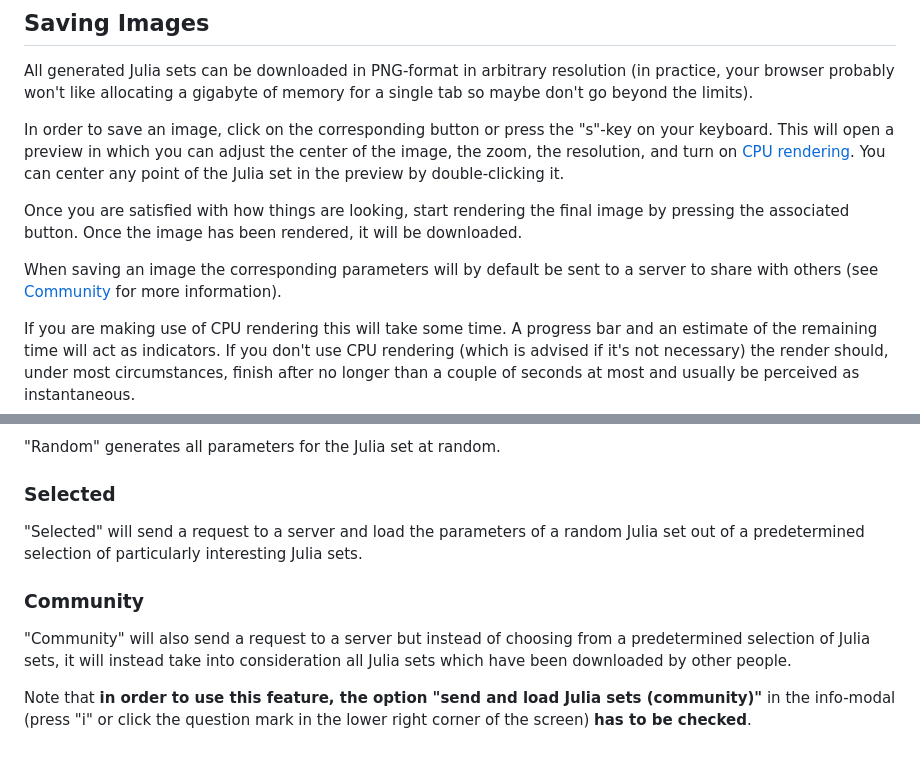
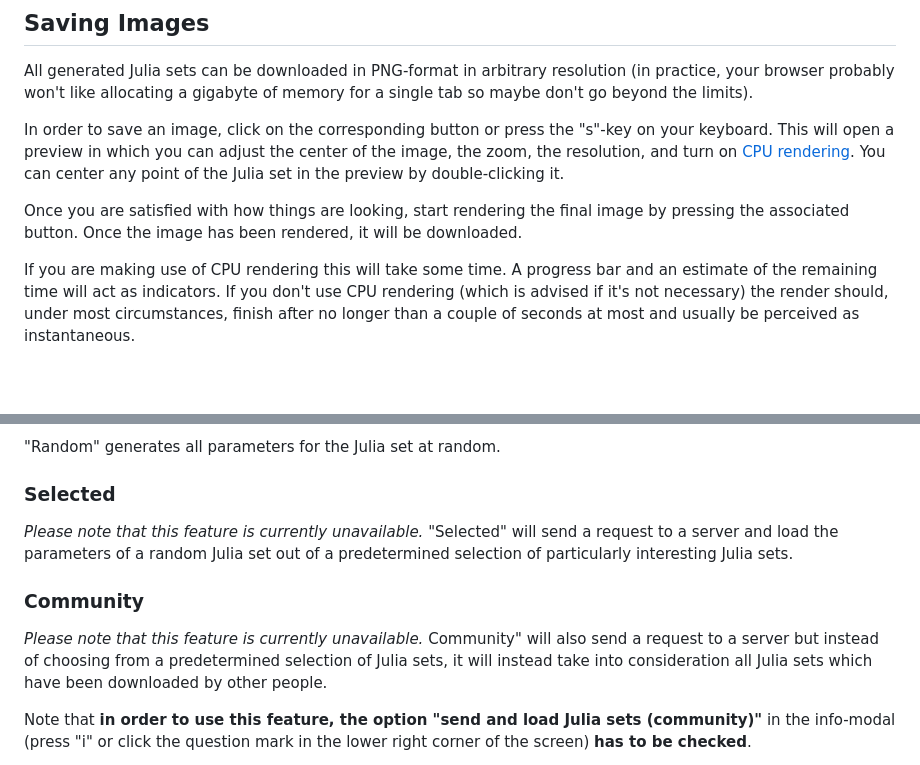
Before and after one commit to syn-ce/JuliaSetExplorer, a Markdown page: README.md, 2 parts joined by grey strips. Drawn GitHub-style; blank space fills up the shorter version.

```diff
--- a/README.md
+++ b/README.md
@@ -85,8 +85,6 @@ In order to save an image, click on the corresponding button or press the "s"-ke
 
 Once you are satisfied with how things are looking, start rendering the final image by pressing the associated button. Once the image has been rendered, it will be downloaded.
 
-When saving an image the corresponding parameters will by default be sent to a server to share with others (see [Community](#community) for more information).
-
 If you are making use of CPU rendering this will take some time. A progress bar and an estimate of the remaining time will act as indicators.
 If you don't use CPU rendering (which is advised if it's not necessary) the render should, under most circumstances, finish after no longer than a couple of seconds at most and usually be perceived as instantaneous.
 
@@ -140,11 +138,13 @@ In the download preview (opened by pressing "s" or clicking the "Save as png"-bu
 
 ### Selected
 
+_Please note that this feature is currently unavailable._
 "Selected" will send a request to a server and load the parameters of a random Julia set out of a predetermined selection of particularly interesting Julia sets.
 
 ### Community
 
-"Community" will also send a request to a server but instead of choosing from a predetermined selection of Julia sets, it will instead take into consideration all Julia sets which have been downloaded by other people.
+_Please note that this feature is currently unavailable._
+Community" will also send a request to a server but instead of choosing from a predetermined selection of Julia sets, it will instead take into consideration all Julia sets which have been downloaded by other people.
 
 Note that **in order to use this feature, the option "send and load Julia sets (community)"** in the info-modal (press "i" or click the question mark in the lower right corner of the screen) **has to be checked**.
 
```
